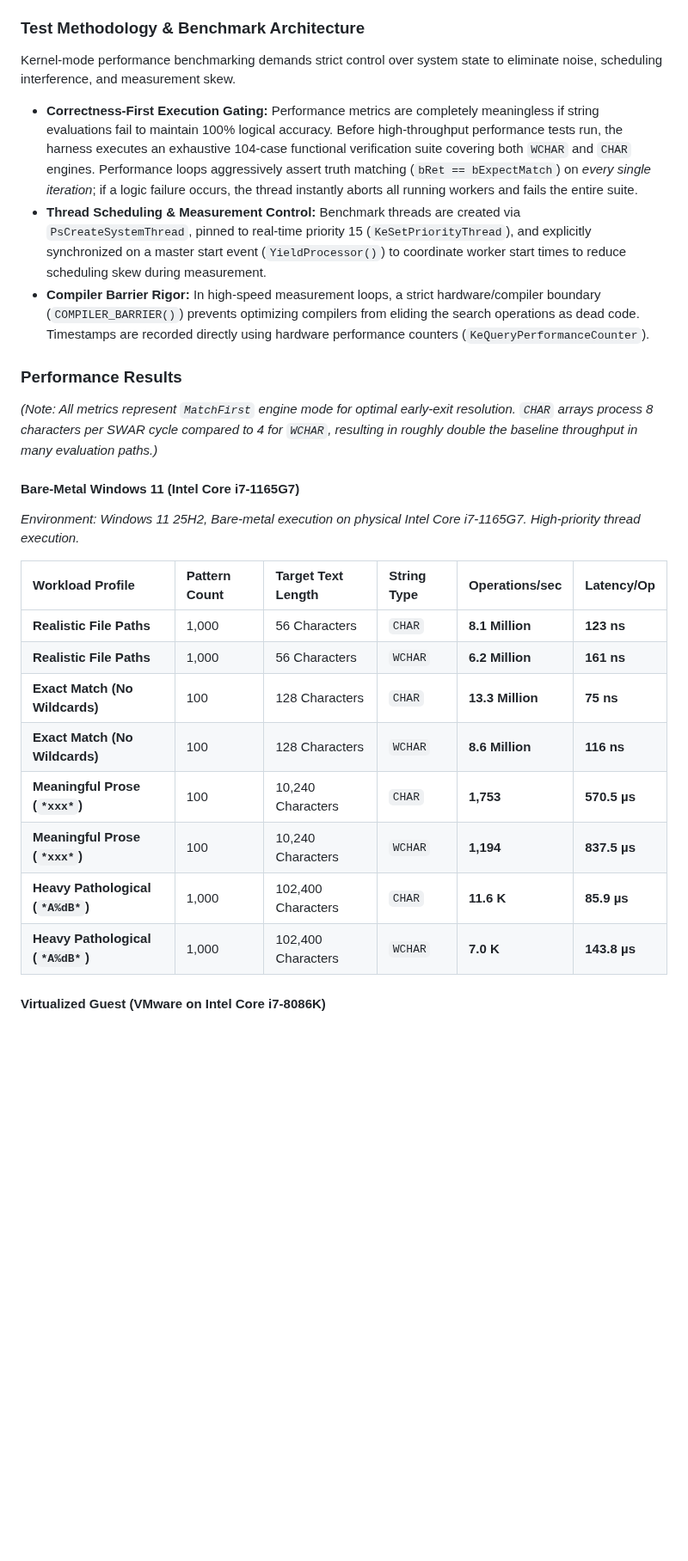
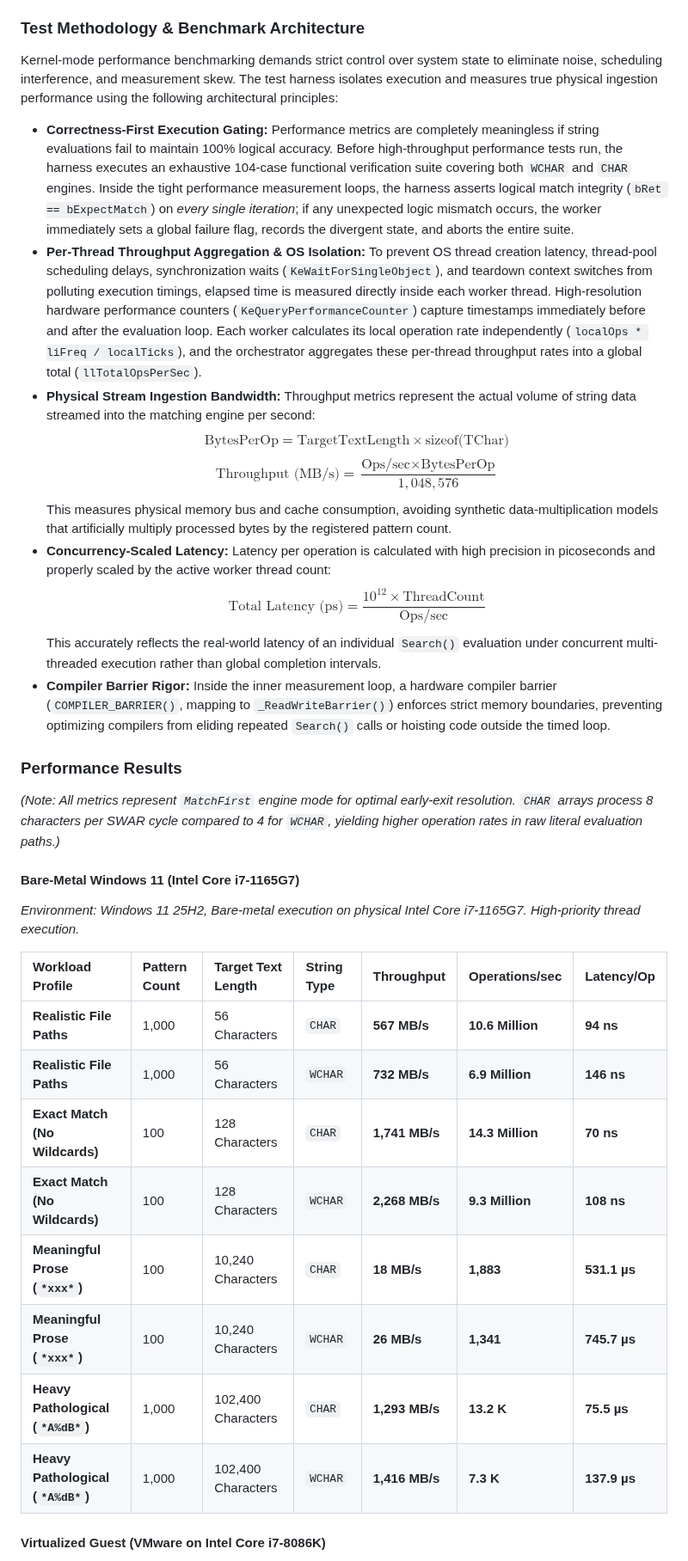
Before and after one commit to adanil-code/KmStringPatternMatch, a Markdown page: Readme.md, the part around one of its changes. Shown at 86% size. Rendered like a GitHub page; blank space fills up the shorter version.

```diff
--- a/Readme.md
+++ b/Readme.md
@@ -246,29 +246,36 @@ To radically simplify verifying engine correctness, stepping through algorithmic
 
 ### Test Methodology & Benchmark Architecture
 
-Kernel-mode performance benchmarking demands strict control over system state to eliminate noise, scheduling interference, and measurement skew.
+Kernel-mode performance benchmarking demands strict control over system state to eliminate noise, scheduling interference, and measurement skew. The test harness isolates execution and measures true physical ingestion performance using the following architectural principles:
 
-* **Correctness-First Execution Gating:** Performance metrics are completely meaningless if string evaluations fail to maintain 100% logical accuracy. Before high-throughput performance tests run, the harness executes an exhaustive 104-case functional verification suite covering both `WCHAR` and `CHAR` engines. Performance loops aggressively assert truth matching (`bRet == bExpectMatch`) on *every single iteration*; if a logic failure occurs, the thread instantly aborts all running workers and fails the entire suite.
-* **Thread Scheduling & Measurement Control:** Benchmark threads are created via `PsCreateSystemThread`, pinned to real-time priority 15 (`KeSetPriorityThread`), and explicitly synchronized on a master start event (`YieldProcessor()`) to coordinate worker start times to reduce scheduling skew during measurement.
-* **Compiler Barrier Rigor:** In high-speed measurement loops, a strict hardware/compiler boundary (`COMPILER_BARRIER()`) prevents optimizing compilers from eliding the search operations as dead code. Timestamps are recorded directly using hardware performance counters (`KeQueryPerformanceCounter`).
+* **Correctness-First Execution Gating:** Performance metrics are completely meaningless if string evaluations fail to maintain 100% logical accuracy. Before high-throughput performance tests run, the harness executes an exhaustive 104-case functional verification suite covering both `WCHAR` and `CHAR` engines. Inside the tight performance measurement loops, the harness asserts logical match integrity (`bRet == bExpectMatch`) on *every single iteration*; if any unexpected logic mismatch occurs, the worker immediately sets a global failure flag, records the divergent state, and aborts the entire suite.
+* **Per-Thread Throughput Aggregation & OS Isolation:** To prevent OS thread creation latency, thread-pool scheduling delays, synchronization waits (`KeWaitForSingleObject`), and teardown context switches from polluting execution timings, elapsed time is measured directly inside each worker thread. High-resolution hardware performance counters (`KeQueryPerformanceCounter`) capture timestamps immediately before and after the evaluation loop. Each worker calculates its local operation rate independently (`localOps * liFreq / localTicks`), and the orchestrator aggregates these per-thread throughput rates into a global total (`llTotalOpsPerSec`).
+* **Physical Stream Ingestion Bandwidth:** Throughput metrics represent the actual volume of string data streamed into the matching engine per second:
+  $$\text{BytesPerOp} = \text{TargetTextLength} \times \text{sizeof(TChar)}$$
+  $$\text{Throughput (MB/s)} = \frac{\text{Ops/sec} \times \text{BytesPerOp}}{1{,}048{,}576}$$
+  This measures physical memory bus and cache consumption, avoiding synthetic data-multiplication models that artificially multiply processed bytes by the registered pattern count.
+* **Concurrency-Scaled Latency:** Latency per operation is calculated with high precision in picoseconds and properly scaled by the active worker thread count:
+  $$\text{Total Latency (ps)} = \frac{10^{12} \times \text{ThreadCount}}{\text{Ops/sec}}$$
+  This accurately reflects the real-world latency of an individual `Search()` evaluation under concurrent multi-threaded execution rather than global completion intervals.
+* **Compiler Barrier Rigor:** Inside the inner measurement loop, a hardware compiler barrier (`COMPILER_BARRIER()`, mapping to `_ReadWriteBarrier()`) enforces strict memory boundaries, preventing optimizing compilers from eliding repeated `Search()` calls or hoisting code outside the timed loop.
 
 ### Performance Results
 
-*(Note: All metrics represent `MatchFirst` engine mode for optimal early-exit resolution. `CHAR` arrays process 8 characters per SWAR cycle compared to 4 for `WCHAR`, resulting in roughly double the baseline throughput in many evaluation paths.)*
+*(Note: All metrics represent `MatchFirst` engine mode for optimal early-exit resolution. `CHAR` arrays process 8 characters per SWAR cycle compared to 4 for `WCHAR`, yielding higher operation rates in raw literal evaluation paths.)*
 
 #### Bare-Metal Windows 11 (Intel Core i7-1165G7)
 *Environment: Windows 11 25H2, Bare-metal execution on physical Intel Core i7-1165G7. High-priority thread execution.*
 
-| Workload Profile | Pattern Count | Target Text Length | String Type | Operations/sec | Latency/Op |
-| :--- | :--- | :--- | :--- | :--- | :--- |
-| **Realistic File Paths** | 1,000 | 56 Characters | `CHAR` | **8.1 Million** | **123 ns** |
-| **Realistic File Paths** | 1,000 | 56 Characters | `WCHAR`| **6.2 Million** | **161 ns** |
-| **Exact Match (No Wildcards)** | 100 | 128 Characters | `CHAR` | **13.3 Million** | **75 ns** |
-| **Exact Match (No Wildcards)** | 100 | 128 Characters | `WCHAR`| **8.6 Million** | **116 ns** |
-| **Meaningful Prose (`*xxx*`)** | 100 | 10,240 Characters | `CHAR` | **1,753** | **570.5 µs** |
-| **Meaningful Prose (`*xxx*`)** | 100 | 10,240 Characters | `WCHAR`| **1,194** | **837.5 µs** |
-| **Heavy Pathological (`*A%dB*`)**| 1,000 | 102,400 Characters | `CHAR` | **11.6 K** | **85.9 µs** |
-| **Heavy Pathological (`*A%dB*`)**| 1,000 | 102,400 Characters | `WCHAR`| **7.0 K** | **143.8 µs** |
+| Workload Profile | Pattern Count | Target Text Length | String Type | Throughput | Operations/sec | Latency/Op |
+| :--- | :--- | :--- | :--- | :--- | :--- | :--- |
+| **Realistic File Paths** | 1,000 | 56 Characters | `CHAR` | **567 MB/s** | **10.6 Million** | **94 ns** |
+| **Realistic File Paths** | 1,000 | 56 Characters | `WCHAR`| **732 MB/s** | **6.9 Million** | **146 ns** |
+| **Exact Match (No Wildcards)** | 100 | 128 Characters | `CHAR` | **1,741 MB/s** | **14.3 Million** | **70 ns** |
+| **Exact Match (No Wildcards)** | 100 | 128 Characters | `WCHAR`| **2,268 MB/s** | **9.3 Million** | **108 ns** |
+| **Meaningful Prose (`*xxx*`)** | 100 | 10,240 Characters | `CHAR` | **18 MB/s** | **1,883** | **531.1 µs** |
+| **Meaningful Prose (`*xxx*`)** | 100 | 10,240 Characters | `WCHAR`| **26 MB/s** | **1,341** | **745.7 µs** |
+| **Heavy Pathological (`*A%dB*`)**| 1,000 | 102,400 Characters | `CHAR` | **1,293 MB/s** | **13.2 K** | **75.5 µs** |
+| **Heavy Pathological (`*A%dB*`)**| 1,000 | 102,400 Characters | `WCHAR`| **1,416 MB/s** | **7.3 K** | **137.9 µs** |
 
 #### Virtualized Guest (VMware on Intel Core i7-8086K)
 *Environment: Windows 11 Virtual Machine (VMware Workstation) hosted on Intel Core i7-8086K. High-priority thread execution.*
```
Also changed, not shown: other parts of Readme.md (+12 -12 lines), Assets/exact_string_scaling_1165G7.png, Assets/exact_string_scaling_8086K.png, Assets/file_paths_scaling_1165G7.png, Assets/file_paths_scaling_8086K.png, 3 other files.
